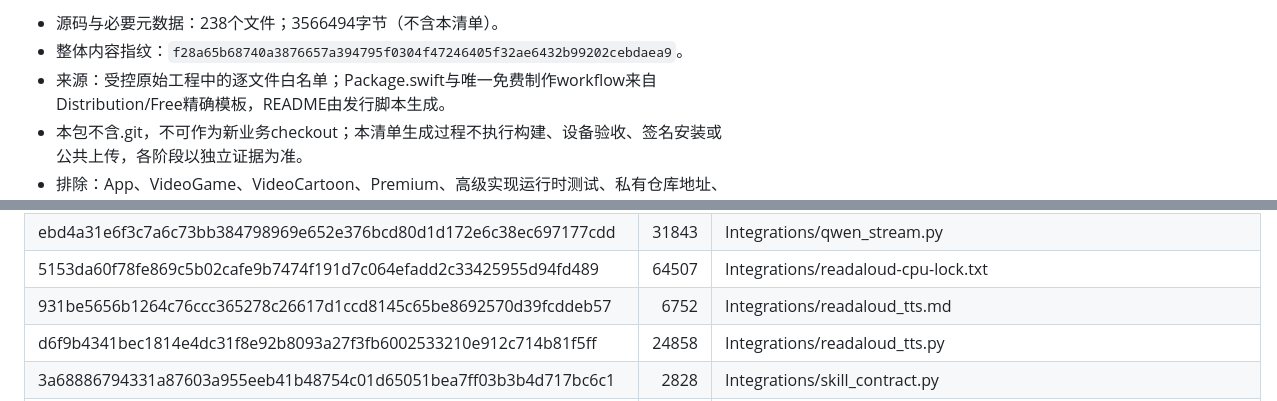
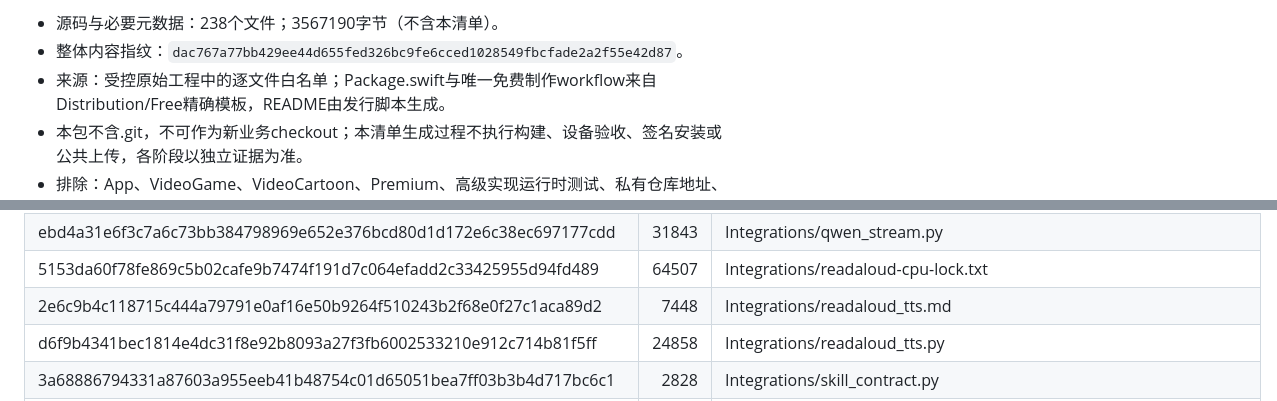
Before and after one commit to ayqy/video-core, a Markdown page: SOURCE-MANIFEST.md, 2 parts joined by grey strips. Drawn GitHub-style.

```diff
--- a/SOURCE-MANIFEST.md
+++ b/SOURCE-MANIFEST.md
@@ -6,6 +6,6 @@ VideoFree source export · package_free.py · version 1
 
-- 源码与必要元数据：238个文件；3566494字节（不含本清单）。
-- 整体内容指纹：`f28a65b68740a3876657a394795f0304f47246405f32ae6432b99202cebdaea9`。
+- 源码与必要元数据：238个文件；3567190字节（不含本清单）。
+- 整体内容指纹：`dac767a77bb429ee44d655fed326bc9fe6cced1028549fbcfade2a2f55e42d87`。
 - 来源：受控原始工程中的逐文件白名单；Package.swift与唯一免费制作workflow来自Distribution/Free精确模板，README由发行脚本生成。
 - 本包不含.git，不可作为新业务checkout；本清单生成过程不执行构建、设备验收、签名安装或公共上传，各阶段以独立证据为准。
 - 排除：App、VideoGame、VideoCartoon、Premium、高级实现运行时测试、私有仓库地址、凭据、客户数据、缓存、日志及媒体过程产物。
@@ -37,7 +37,7 @@ VideoFree source export · package_free.py · version 1
 | e52450d73342e5a84f4a3c51051886c69df0ebb9dce685cc31e26791353c9211 | 19716 | Integrations/production_motion.py |
 | ebd4a31e6f3c7a6c73bb384798969e652e376bcd80d1d172e6c38ec697177cdd | 31843 | Integrations/qwen_stream.py |
 | 5153da60f78fe869c5b02cafe9b7474f191d7c064efadd2c33425955d94fd489 | 64507 | Integrations/readaloud-cpu-lock.txt |
-| 931be5656b1264c76ccc365278c26617d1ccd8145c65be8692570d39fcddeb57 | 6752 | Integrations/readaloud_tts.md |
+| 2e6c9b4c118715c444a79791e0af16e50b9264f510243b2f68e0f27c1aca89d2 | 7448 | Integrations/readaloud_tts.md |
 | d6f9b4341bec1814e4dc31f8e92b8093a27f3fb6002533210e912c714b81f5ff | 24858 | Integrations/readaloud_tts.py |
 | 3a68886794331a87603a955eeb41b48754c01d65051bea7ff03b3b4d717bc6c1 | 2828 | Integrations/skill_contract.py |
 | cfc7749b96f63bd31c3c42b5c471bf756814053e847c10f3eb003417bc523d30 | 11358 | Integrations/skills/video/LICENSE |
```
Also changed, not shown: other parts of SOURCE-MANIFEST.md (+1 -1 lines), Integrations/readaloud_tts.md (+3 -1 lines).
